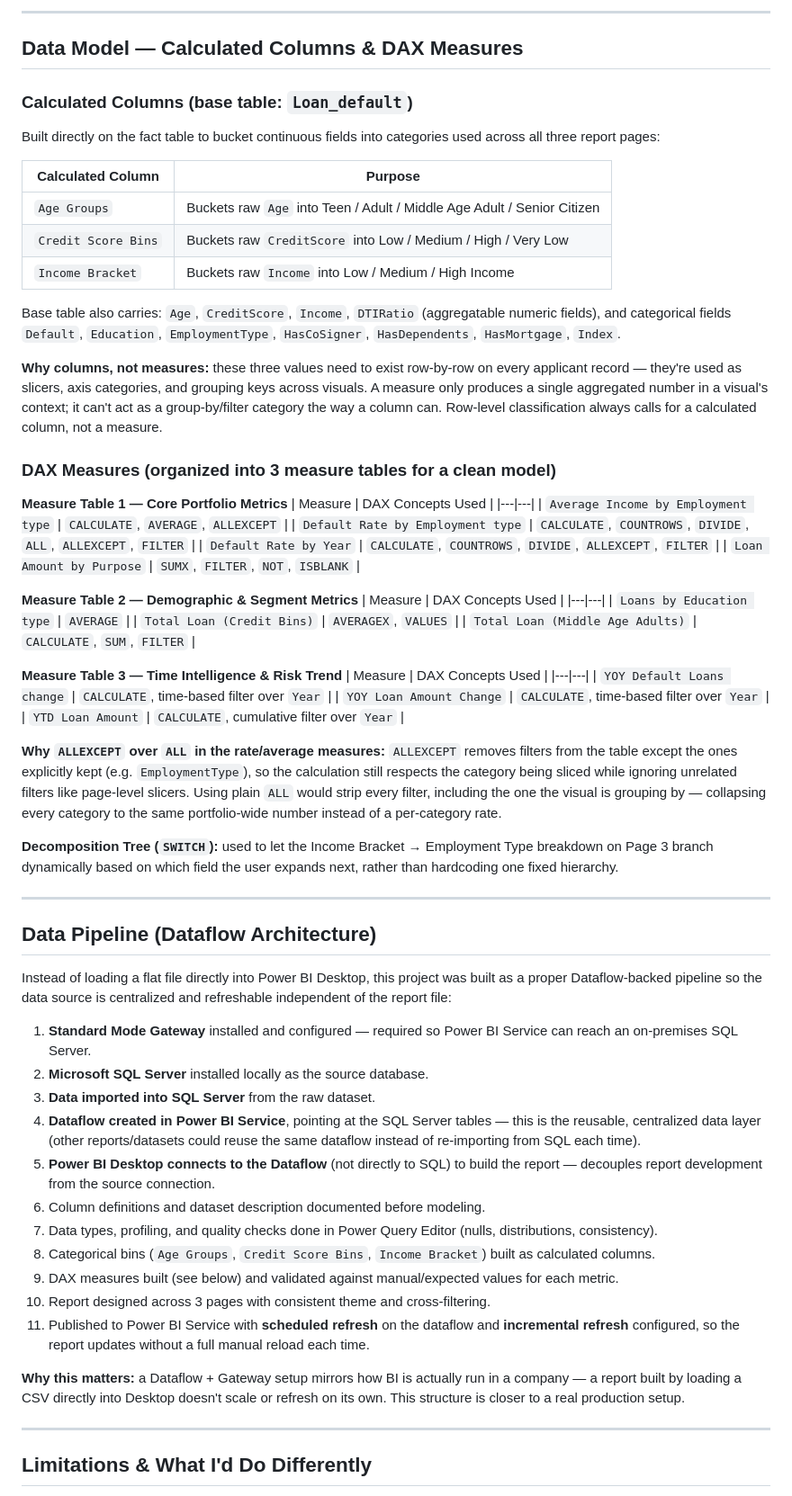
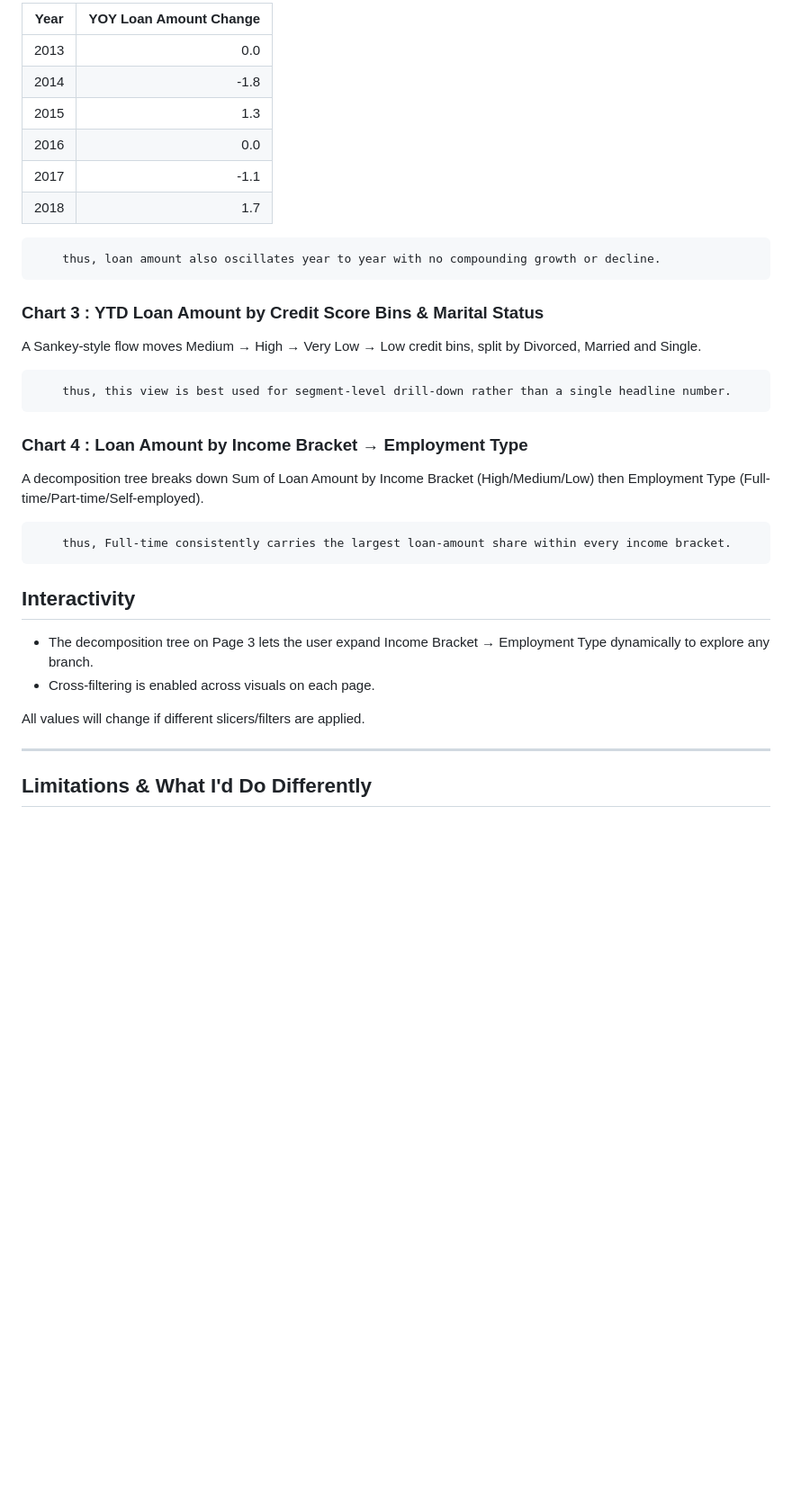
Before and after one commit to suraj-shukla45/Loan-Default-Financial-Risk-Analysis-Dashboard, a Markdown page: README.md, the part around one of its changes. Shown at 90% size. GitHub-like rendering; blank space fills up the shorter version.

```diff
--- a/README.md
+++ b/README.md
@@ -58,69 +193,33 @@ Yearly default rate: Default rates fluctuate only slightly across 2013–2018, r
 
----
+| Year | YOY Loan Amount Change |
+|---|---:|
+| 2013 | 0.0 |
+| 2014 | -1.8 |
+| 2015 | 1.3 |
+| 2016 | 0.0 |
+| 2017 | -1.1 |
+| 2018 | 1.7 |
 
-## Data Model — Calculated Columns & DAX Measures
+        thus, loan amount also oscillates year to year with no compounding growth or decline.
 
-### Calculated Columns (base table: `Loan_default`)
+### Chart 3 : YTD Loan Amount by Credit Score Bins & Marital Status
 
-Built directly on the fact table to bucket continuous fields into categories used across all three report pages:
+A Sankey-style flow moves Medium → High → Very Low → Low credit bins, split by Divorced, Married and Single.
 
-| Calculated Column | Purpose |
-|---|---|
-| `Age Groups` | Buckets raw `Age` into Teen / Adult / Middle Age Adult / Senior Citizen |
-| `Credit Score Bins` | Buckets raw `CreditScore` into Low / Medium / High / Very Low |
-| `Income Bracket` | Buckets raw `Income` into Low / Medium / High Income |
+        thus, this view is best used for segment-level drill-down rather than a single headline number.
 
-Base table also carries: `Age`, `CreditScore`, `Income`, `DTIRatio` (aggregatable numeric fields), and categorical fields `Default`, `Education`, `EmploymentType`, `HasCoSigner`, `HasDependents`, `HasMortgage`, `Index`.
+### Chart 4 : Loan Amount by Income Bracket → Employment Type
 
-**Why columns, not measures:** these three values need to exist row-by-row on every applicant record — they're used as slicers, axis categories, and grouping keys across visuals. A measure only produces a single aggregated number in a visual's context; it can't act as a group-by/filter category the way a column can. Row-level classification always calls for a calculated column, not a measure.
+A decomposition tree breaks down Sum of Loan Amount by Income Bracket (High/Medium/Low) then Employment Type (Full-time/Part-time/Self-employed).
 
-### DAX Measures (organized into 3 measure tables for a clean model)
+        thus, Full-time consistently carries the largest loan-amount share within every income bracket.
 
-**Measure Table 1 — Core Portfolio Metrics**
-| Measure | DAX Concepts Used |
-|---|---|
-| `Average Income by Employment type` | `CALCULATE`, `AVERAGE`, `ALLEXCEPT` |
-| `Default Rate by Employment type` | `CALCULATE`, `COUNTROWS`, `DIVIDE`, `ALL`, `ALLEXCEPT`, `FILTER` |
-| `Default Rate by Year` | `CALCULATE`, `COUNTROWS`, `DIVIDE`, `ALLEXCEPT`, `FILTER` |
-| `Loan Amount by Purpose` | `SUMX`, `FILTER`, `NOT`, `ISBLANK` |
+## Interactivity
 
-**Measure Table 2 — Demographic & Segment Metrics**
-| Measure | DAX Concepts Used |
-|---|---|
-| `Loans by Education type` | `AVERAGE` |
-| `Total Loan (Credit Bins)` | `AVERAGEX`, `VALUES` |
-| `Total Loan (Middle Age Adults)` | `CALCULATE`, `SUM`, `FILTER` |
+- The decomposition tree on Page 3 lets the user expand Income Bracket → Employment Type dynamically to explore any branch.
+- Cross-filtering is enabled across visuals on each page.
 
-**Measure Table 3 — Time Intelligence & Risk Trend**
-| Measure | DAX Concepts Used |
-|---|---|
-| `YOY Default Loans change` | `CALCULATE`, time-based filter over `Year` |
-| `YOY Loan Amount Change` | `CALCULATE`, time-based filter over `Year` |
-| `YTD Loan Amount` | `CALCULATE`, cumulative filter over `Year` |
-
-**Why `ALLEXCEPT` over `ALL` in the rate/average measures:** `ALLEXCEPT` removes filters from the table except the ones explicitly kept (e.g. `EmploymentType`), so the calculation still respects the category being sliced while ignoring unrelated filters like page-level slicers. Using plain `ALL` would strip every filter, including the one the visual is grouping by — collapsing every category to the same portfolio-wide number instead of a per-category rate.
-
-**Decomposition Tree (`SWITCH`):** used to let the Income Bracket → Employment Type breakdown on Page 3 branch dynamically based on which field the user expands next, rather than hardcoding one fixed hierarchy.
-
----
-
-## Data Pipeline (Dataflow Architecture)
-
-Instead of loading a flat file directly into Power BI Desktop, this project was built as a proper Dataflow-backed pipeline so the data source is centralized and refreshable independent of the report file:
-
-1. **Standard Mode Gateway** installed and configured — required so Power BI Service can reach an on-premises SQL Server.
-2. **Microsoft SQL Server** installed locally as the source database.
-3. **Data imported into SQL Server** from the raw dataset.
-4. **Dataflow created in Power BI Service**, pointing at the SQL Server tables — this is the reusable, centralized data layer (other reports/datasets could reuse the same dataflow instead of re-importing from SQL each time).
-5. **Power BI Desktop connects to the Dataflow** (not directly to SQL) to build the report — decouples report development from the source connection.
-6. Column definitions and dataset description documented before modeling.
-7. Data types, profiling, and quality checks done in Power Query Editor (nulls, distributions, consistency).
-8. Categorical bins (`Age Groups`, `Credit Score Bins`, `Income Bracket`) built as calculated columns.
-9. DAX measures built (see below) and validated against manual/expected values for each metric.
-10. Report designed across 3 pages with consistent theme and cross-filtering.
-11. Published to Power BI Service with **scheduled refresh** on the dataflow and **incremental refresh** configured, so the report updates without a full manual reload each time.
-
-**Why this matters:** a Dataflow + Gateway setup mirrors how BI is actually run in a company — a report built by loading a CSV directly into Desktop doesn't scale or refresh on its own. This structure is closer to a real production setup.
+All values will change if different slicers/filters are applied.
 
 ---
 
```
Also changed, not shown: other parts of README.md (+172 -53 lines).
